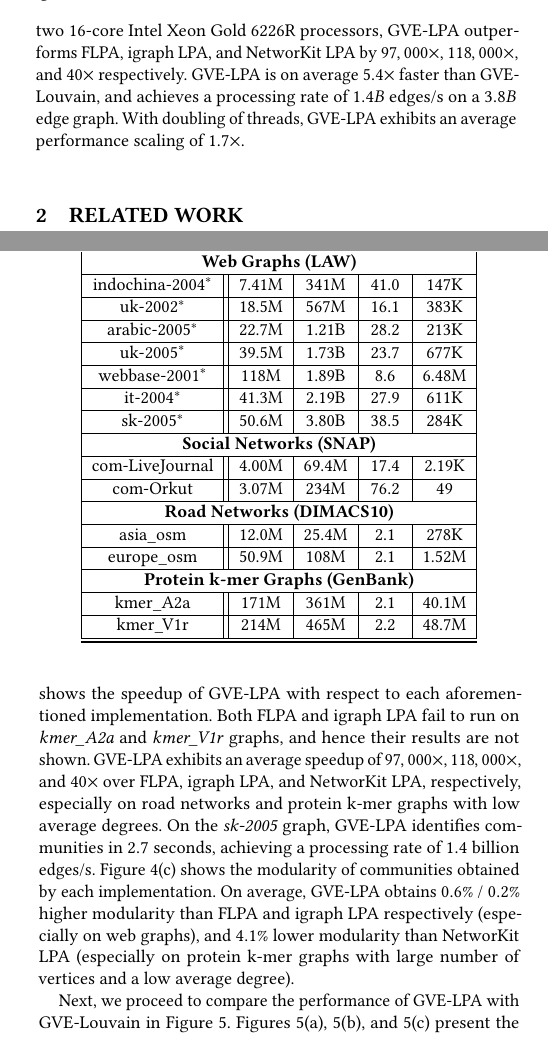
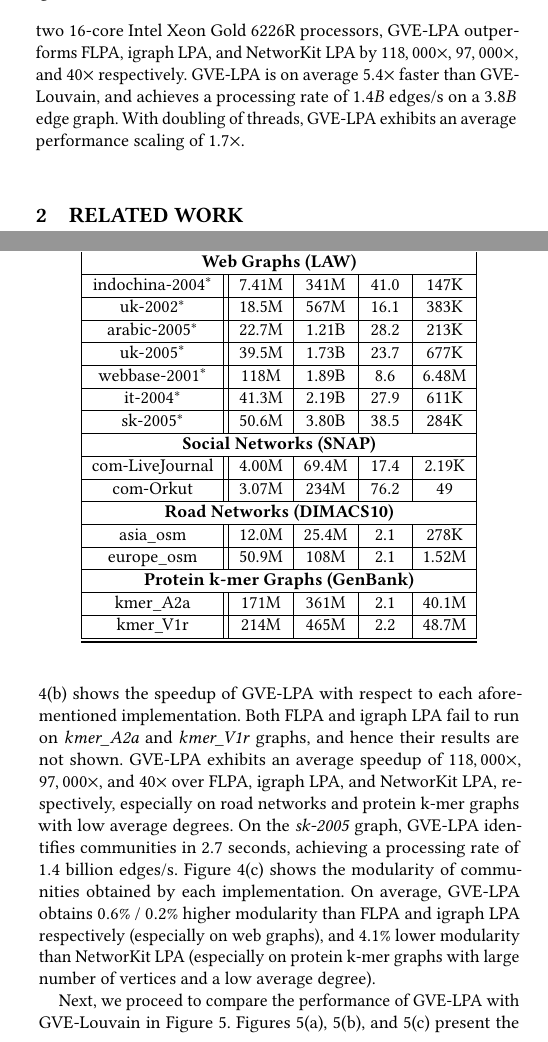
Before and after one commit to merferry/rak-communities, a LaTeX paper (main.tex, which reads 01-introduction.tex, 05-evaluation.tex): two parts of the columns of pages 1 and 4 of 7, joined at a grey line, cut so that both start at the same text. Compiled offline with pdfLaTeX.

Commit message:
fix flipped speedup numbers

```diff
--- a/01-introduction.tex
+++ b/01-introduction.tex
@@ -7,7 +7,7 @@ In the past few years, there has been an unprecedented surge in the gathering of
 
 \subsection{Our Contributions}
 
-This report introduces GVE-LPA\footnote{https://github.com/puzzlef/rak-communities-openmp}, an optimized parallel implementation of LPA for shared memory multicores. On a machine with two 16-core Intel Xeon Gold 6226R processors, GVE-LPA outperforms FLPA, igraph LPA, and NetworKit LPA by $97,000\times$, $118,000\times$, and $40\times$ respectively. GVE-LPA is on average $5.4\times$ faster than GVE-Louvain, and achieves a processing rate of $1.4 B$ edges/s on a $3.8 B$ edge graph. With doubling of threads, GVE-LPA exhibits an average performance scaling of $1.7\times$.
+This report introduces GVE-LPA\footnote{https://github.com/puzzlef/rak-communities-openmp}, an optimized parallel implementation of LPA for shared memory multicores. On a machine with two 16-core Intel Xeon Gold 6226R processors, GVE-LPA outperforms FLPA, igraph LPA, and NetworKit LPA by $118,000\times$, $97,000\times$, and $40\times$ respectively. GVE-LPA is on average $5.4\times$ faster than GVE-Louvain, and achieves a processing rate of $1.4 B$ edges/s on a $3.8 B$ edge graph. With doubling of threads, GVE-LPA exhibits an average performance scaling of $1.7\times$.
 
 
 
--- a/05-evaluation.tex
+++ b/05-evaluation.tex
@@ -14,7 +14,7 @@ We employ a server equipped with two Intel Xeon Gold 6226R processors, each feat
 
 We now compare the performance of GVE-LPA with FLPA \cite{traag2023large}, igraph LPA \cite{csardi2006igraph}, and NetworKit LPA \cite{staudt2016networkit}. FLPA and igraph LPA are both sequential implementations, while NetworKit LPA is parallel. For FLPA, we checkout the suitable branch with modified \texttt{igraph\_community\_label\_propagation()} function, update the label propagation example in C to load the input graph from a file and measure runtime of \texttt{igraph\_community\_label\_propagation} \texttt{()} with \texttt{gettimeofday()}. For igraph LPA, we follow a similar process as FLPA, but checkout code from the \texttt{master} branch of igraph. For NetworKit, we employ a Python script to invoke \texttt{PLP} (Parallel Label Propagation), and measure the total time reported with \texttt{getTiming()}. For each graph, we measure the NetworKit LPA runtime five times for averaging. Due to time constraints and long running times of FLPA and igraph LPA, we ran them only once per graph. Additionally, we record the modularity of communities obtained from each implementation.
 
-Figure \ref{fig:rak-compare--runtime} shows the runtimes of FLPA, igraph LPA, NetworKit LPA, and GVE-LPA for each graph in the dataset, while Figure \ref{fig:rak-compare--speedup} shows the speedup of GVE-LPA with respect to each aforementioned implementation. Both FLPA and igraph LPA fail to run on \textit{kmer\_A2a} and \textit{kmer\_V1r} graphs, and hence their results are not shown. GVE-LPA exhibits an average speedup of $97,000\times$, $118,000\times$, and $40\times$ over FLPA, igraph LPA, and NetworKit LPA, respectively, especially on road networks and protein k-mer graphs with low average degrees. On the \textit{sk-2005} graph, GVE-LPA identifies communities in $2.7$ seconds, achieving a processing rate of $1.4$ billion edges/s. Figure \ref{fig:rak-compare--modularity} shows the modularity of communities obtained by each implementation. On average, GVE-LPA obtains $0.6\%$ / $0.2\%$ higher modularity than FLPA and igraph LPA respectively (especially on web graphs), and $4.1\%$ lower modularity than NetworKit LPA (especially on protein k-mer graphs with large number of vertices and a low average degree).
+Figure \ref{fig:rak-compare--runtime} shows the runtimes of FLPA, igraph LPA, NetworKit LPA, and GVE-LPA for each graph in the dataset, while Figure \ref{fig:rak-compare--speedup} shows the speedup of GVE-LPA with respect to each aforementioned implementation. Both FLPA and igraph LPA fail to run on \textit{kmer\_A2a} and \textit{kmer\_V1r} graphs, and hence their results are not shown. GVE-LPA exhibits an average speedup of $118,000\times$, $97,000\times$, and $40\times$ over FLPA, igraph LPA, and NetworKit LPA, respectively, especially on road networks and protein k-mer graphs with low average degrees. On the \textit{sk-2005} graph, GVE-LPA identifies communities in $2.7$ seconds, achieving a processing rate of $1.4$ billion edges/s. Figure \ref{fig:rak-compare--modularity} shows the modularity of communities obtained by each implementation. On average, GVE-LPA obtains $0.6\%$ / $0.2\%$ higher modularity than FLPA and igraph LPA respectively (especially on web graphs), and $4.1\%$ lower modularity than NetworKit LPA (especially on protein k-mer graphs with large number of vertices and a low average degree).
 
 \input{src/fig-rak-hardness}
 \input{src/fig-rak-ss}
```
Also changed, not shown: 06-conclusion.tex (+1 -1 lines), main.tex (+1 -1 lines).
